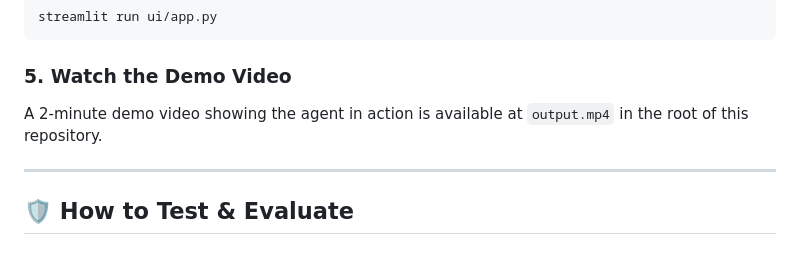
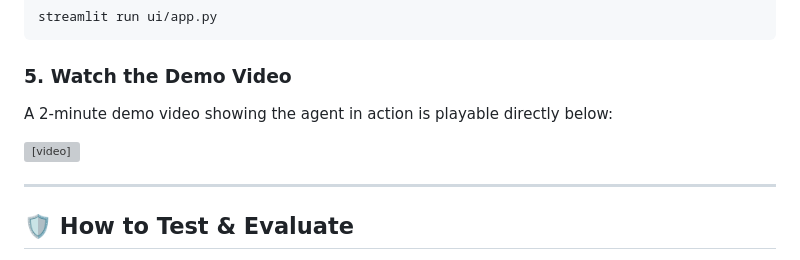
Before and after one commit to rameshsurapathi/SignalOps, a Markdown page: README.md, the part around the change. GitHub-like rendering; grey boxes are pictures that could not be loaded.

Commit message:
Embed playable HTML video tag for demo video in README.md

````diff
--- a/README.md
+++ b/README.md
@@ -84,7 +84,9 @@ streamlit run ui/app.py
 ```
 
 ### 5. Watch the Demo Video
-A 2-minute demo video showing the agent in action is available at `output.mp4` in the root of this repository.
+A 2-minute demo video showing the agent in action is playable directly below:
+
+<video src="output.mp4" width="100%" controls></video>
 
 ---
 
````
